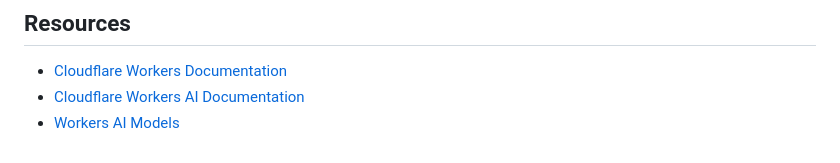
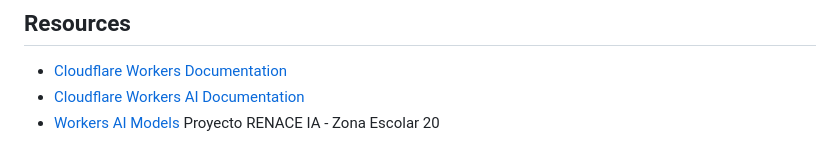
Before and after one commit to delegacionzonaxx-coder/renace-ia-zona20, a Markdown page: README.md, the part around the change. Rendered like a GitHub page.

```diff
--- a/README.md
+++ b/README.md
@@ -151,3 +151,4 @@ The UI styling is contained in the `<style>` section of `public/index.html`. You
 - [Cloudflare Workers Documentation](https://developers.cloudflare.com/workers/)
 - [Cloudflare Workers AI Documentation](https://developers.cloudflare.com/workers-ai/)
 - [Workers AI Models](https://developers.cloudflare.com/workers-ai/models/)
+Proyecto RENACE IA - Zona Escolar 20
```
